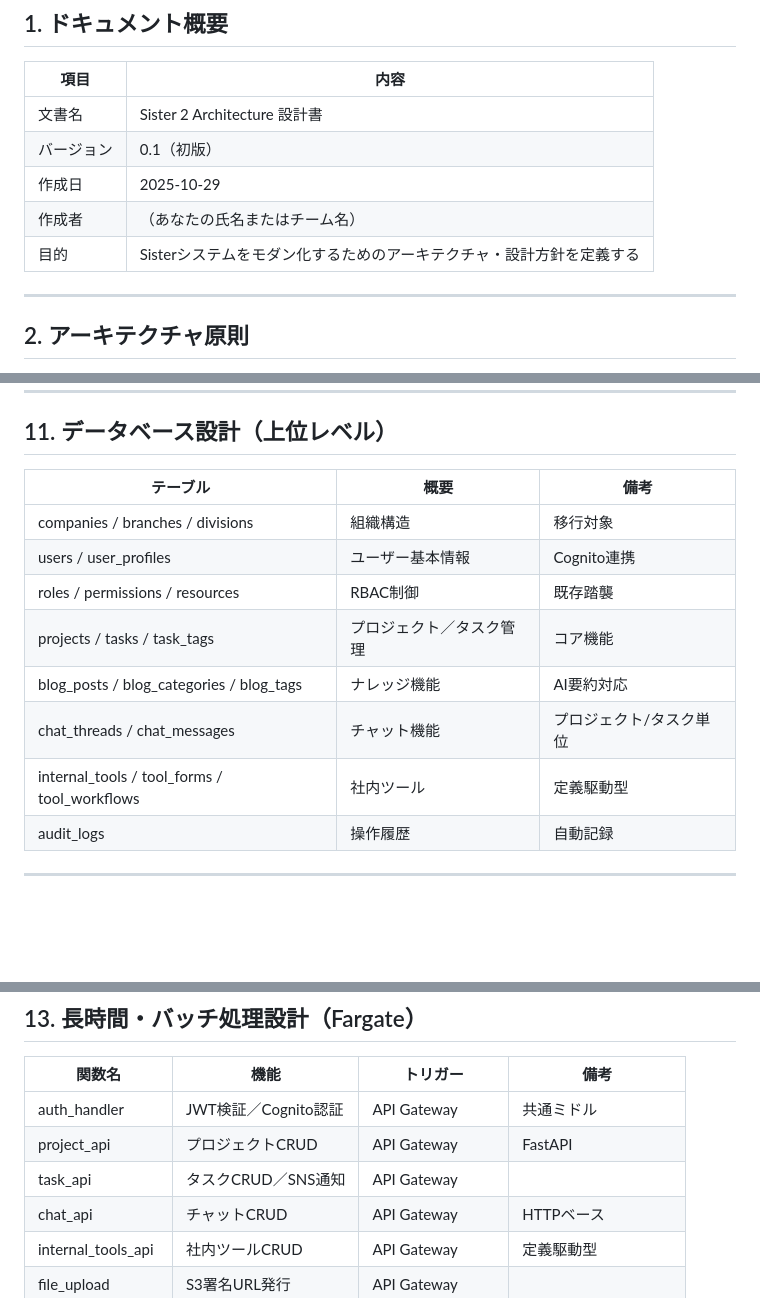
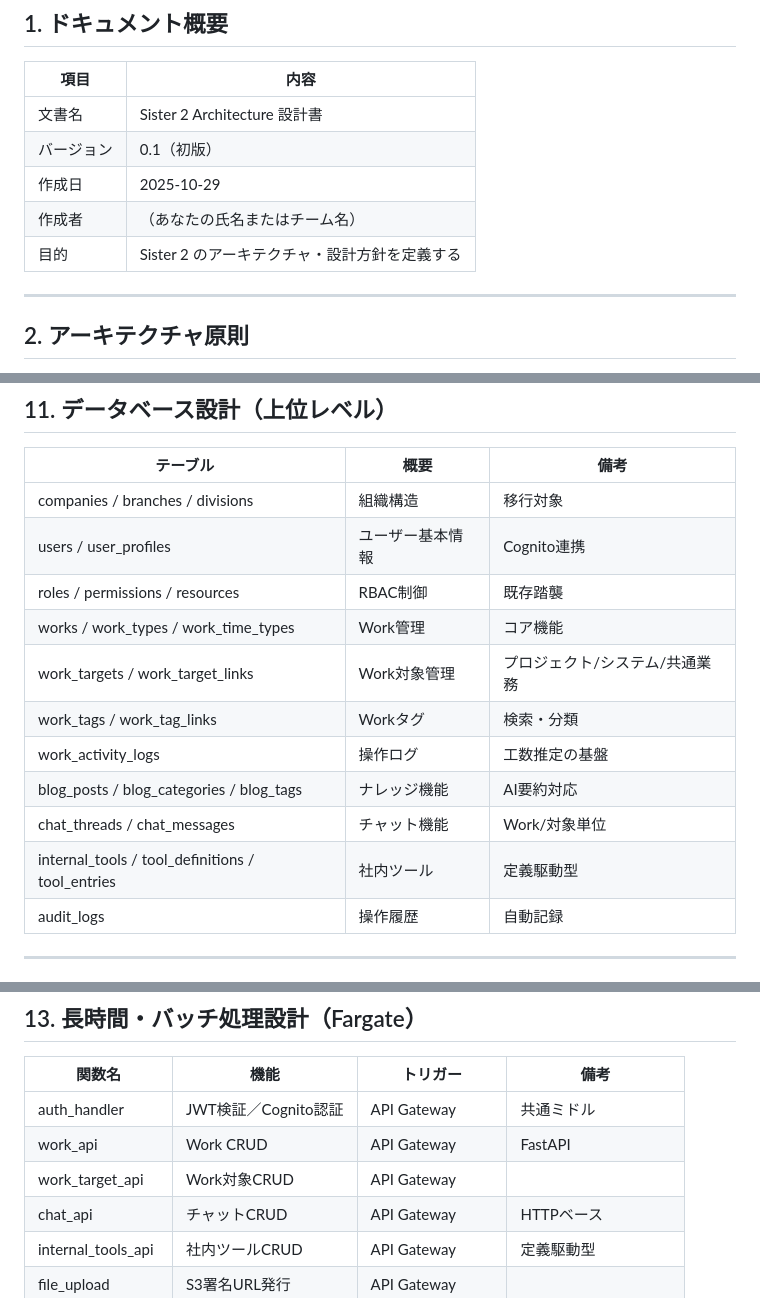
Before and after one commit to kuturogi99with99jazz/sister2-docs, a Markdown page: architecture.md, 3 parts joined by grey strips. GitHub-like rendering; blank space fills up the shorter version.

Commit message:
docs: アーキテクチャ設計をWork中心モデルに刷新

```diff
--- a/architecture.md
+++ b/architecture.md
@@ -10,7 +10,7 @@
 | バージョン | 0.1（初版） |
 | 作成日 | 2025-10-29 |
 | 作成者 | （あなたの氏名またはチーム名） |
-| 目的 | Sisterシステムをモダン化するためのアーキテクチャ・設計方針を定義する |
+| 目的 | Sister 2 のアーキテクチャ・設計方針を定義する |
 
 ---
 
@@ -205,10 +205,13 @@ sister-next/
 | companies / branches / divisions | 組織構造 | 移行対象 |
 | users / user_profiles | ユーザー基本情報 | Cognito連携 |
 | roles / permissions / resources | RBAC制御 | 既存踏襲 |
-| projects / tasks / task_tags | プロジェクト／タスク管理 | コア機能 |
+| works / work_types / work_time_types | Work管理 | コア機能 |
+| work_targets / work_target_links | Work対象管理 | プロジェクト/システム/共通業務 |
+| work_tags / work_tag_links | Workタグ | 検索・分類 |
+| work_activity_logs | 操作ログ | 工数推定の基盤 |
 | blog_posts / blog_categories / blog_tags | ナレッジ機能 | AI要約対応 |
-| chat_threads / chat_messages | チャット機能 | プロジェクト/タスク単位 |
-| internal_tools / tool_forms / tool_workflows | 社内ツール | 定義駆動型 |
+| chat_threads / chat_messages | チャット機能 | Work/対象単位 |
+| internal_tools / tool_definitions / tool_entries | 社内ツール | 定義駆動型 |
 | audit_logs | 操作履歴 | 自動記録 |
 
 ---
@@ -228,8 +231,8 @@ sister-next/
 | 関数名 | 機能 | トリガー | 備考 |
 |--------|------|-----------|------|
 | auth_handler | JWT検証／Cognito認証 | API Gateway | 共通ミドル |
-| project_api | プロジェクトCRUD | API Gateway | FastAPI |
-| task_api | タスクCRUD／SNS通知 | API Gateway | |
+| work_api | Work CRUD | API Gateway | FastAPI |
+| work_target_api | Work対象CRUD | API Gateway | |
 | chat_api | チャットCRUD | API Gateway | HTTPベース |
 | internal_tools_api | 社内ツールCRUD | API Gateway | 定義駆動型 |
 | file_upload | S3署名URL発行 | API Gateway | |
```
Also changed, not shown: other parts of architecture.md (+5 -5 lines).
